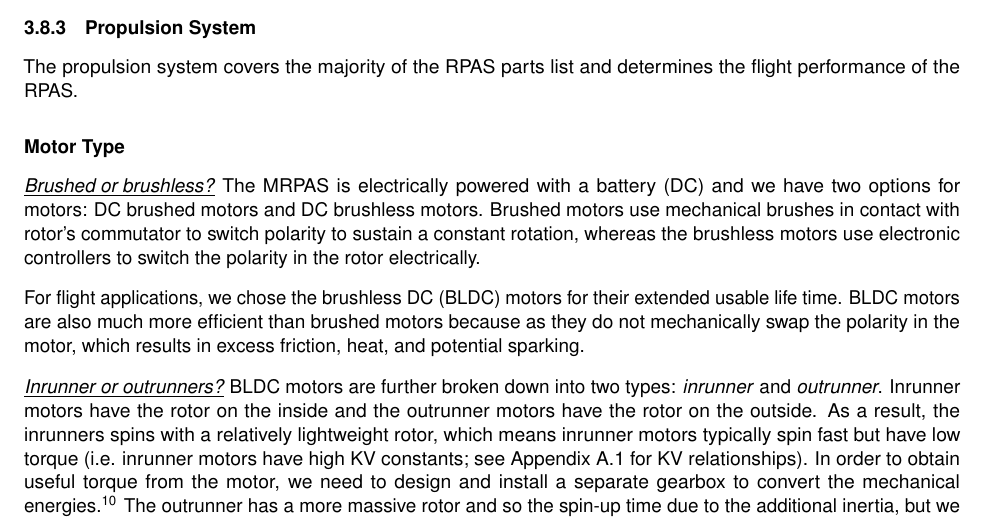
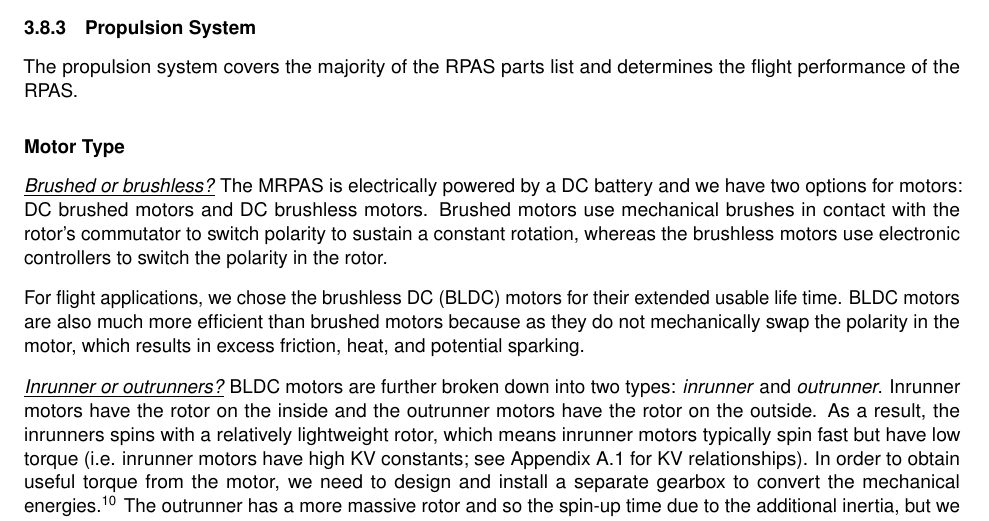
Before and after one commit to Capstone-Skynet/Capstone-Skynet.github.io, a LaTeX document (docs/design/design_document.tex, which reads docs/design/3_2_multirotor.tex): part of page 21 of 26, cut so that both start at the same text. Compiled offline with pdfLaTeX.

Commit message:
Update docs/design/3_2_multirotor.tex
Co-Authored-By: Meng Wang <42987078+wzfftxwd@users.noreply.github.com>

```diff
--- a/docs/design/3_2_multirotor.tex
+++ b/docs/design/3_2_multirotor.tex
@@ -143,7 +143,7 @@ The propulsion system covers the majority of the RPAS parts list and determines
 \paragraph{Motor Type}
 
 \underline{\textit{Brushed or brushless?}}
-The MRPAS is electrically powered with a battery (DC) and we have two options for motors: DC brushed  motors and DC brushless motors. Brushed motors use mechanical brushes in contact with rotor’s commutator to switch polarity to sustain a constant rotation, whereas the brushless motors use electronic controllers to switch the polarity in the rotor electrically.
+The MRPAS is electrically powered by a DC battery and we have two options for motors: DC brushed motors and DC brushless motors. Brushed motors use mechanical brushes in contact with the rotor’s commutator to switch polarity to sustain a constant rotation, whereas the brushless motors use electronic controllers to switch the polarity in the rotor.
 
 For flight applications, we chose the brushless DC (BLDC) motors for their extended usable life time. BLDC motors are also much more efficient than brushed motors because as they do not mechanically swap the polarity in the motor, which results in excess friction, heat, and potential sparking.
 
```
